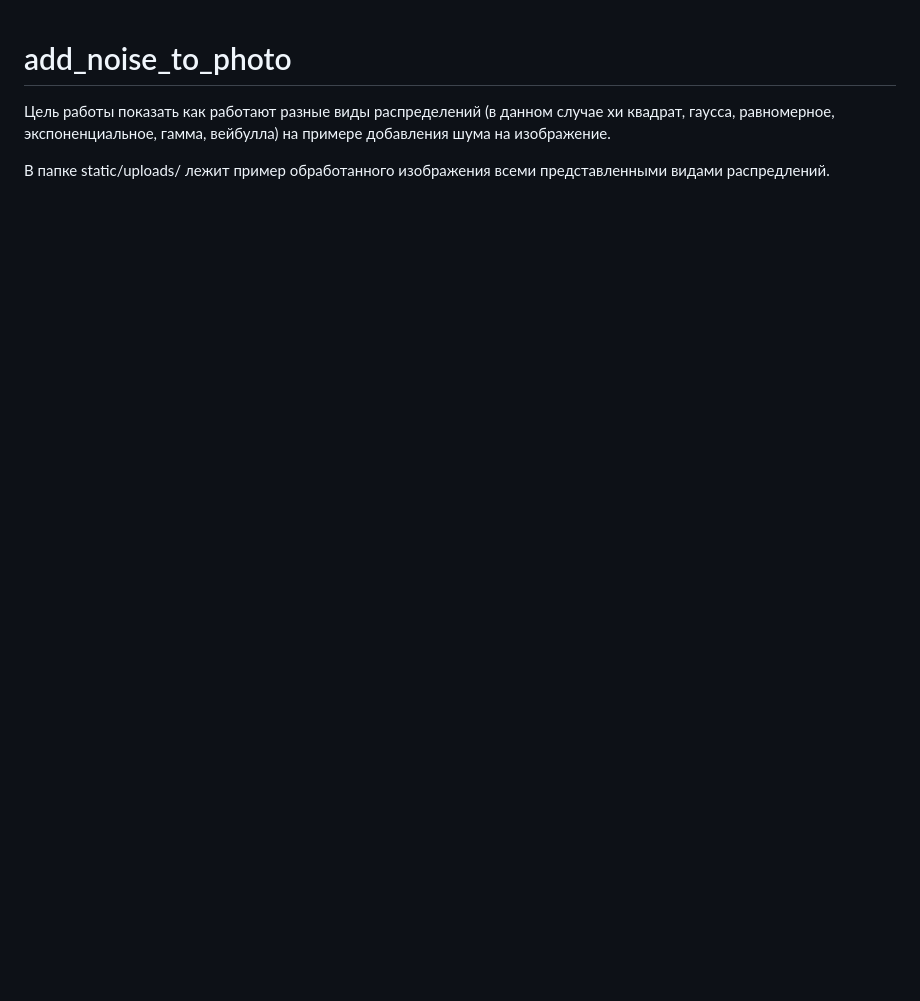
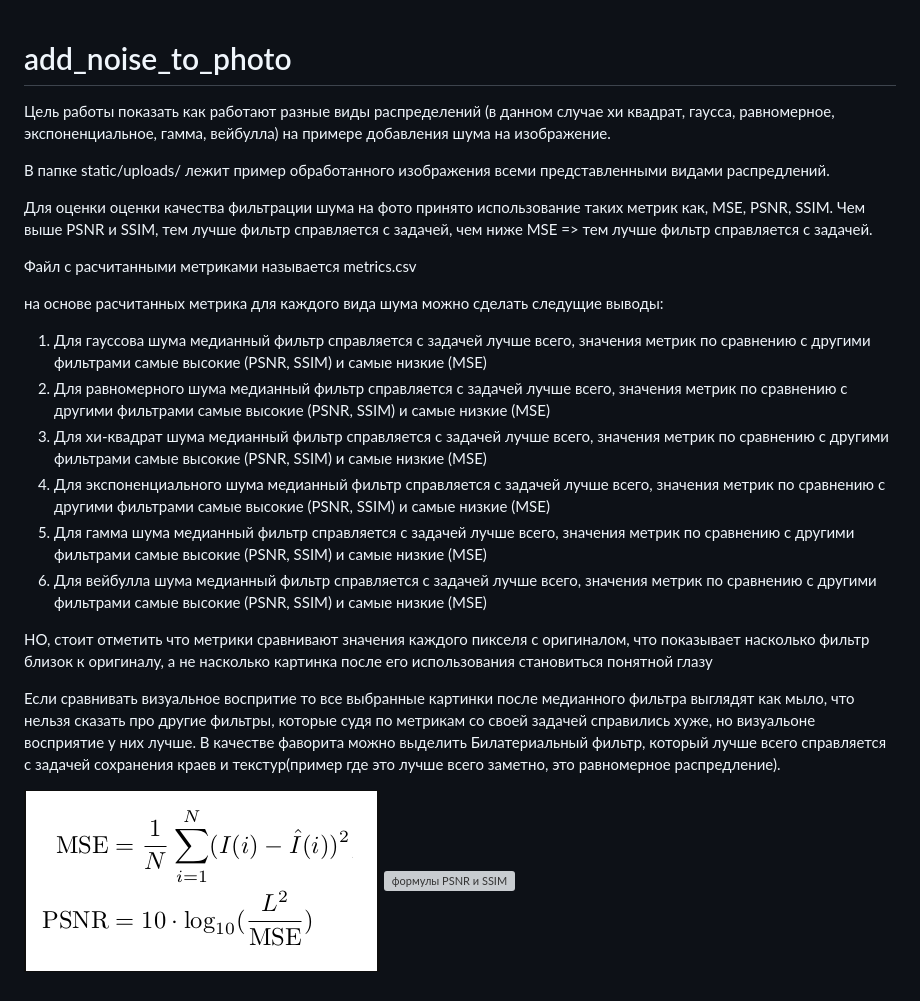
Before and after one commit to yvelyu/add_noise_to_photo, a Markdown page: README.md, the part around the change. Drawn GitHub-style; pictures changed too: templates/MSE.png (added); blank space fills up the shorter version; grey boxes are pictures that could not be loaded.

Commit message:
upd

```diff
--- a/README.md
+++ b/README.md
@@ -2,3 +2,29 @@
 Цель работы показать как работают разные виды распределений (в данном случае хи квадрат, гауcса, равномерное, экспоненциальное, гамма, вейбулла) на примере добавления шума на изображение.
 
 В папке static/uploads/ лежит пример обработанного изображения всеми представленными видами распредлений.
+
+Для оценки оценки качества фильтрации шума на фото принято использование таких метрик как, MSE, PSNR, SSIM. Чем выше PSNR и SSIM, тем лучше фильтр справляется с задачей, чем ниже MSE => тем лучше фильтр справляется с задачей.
+
+Файл с расчитанными метриками называется metrics.csv
+
+на основе расчитанных метрика для каждого вида шума можно сделать следущие выводы:
+
+1.
+    Для гауссова шума медианный фильтр справляется с задачей лучше всего, значения метрик по сравнению с другими фильтрами самые высокие (PSNR, SSIM) и самые низкие (MSE)
+2.
+    Для равномерного шума медианный фильтр справляется с задачей лучше всего, значения метрик по сравнению с другими фильтрами самые высокие (PSNR, SSIM) и самые низкие (MSE)
+3.
+    Для хи-квадрат шума медианный фильтр справляется с задачей лучше всего, значения метрик по сравнению с другими фильтрами самые высокие (PSNR, SSIM) и самые низкие (MSE)
+4.
+    Для экспоненциального шума медианный фильтр справляется с задачей лучше всего, значения метрик по сравнению с другими фильтрами самые высокие (PSNR, SSIM) и самые низкие (MSE)
+5.
+    Для гамма шума медианный фильтр справляется с задачей лучше всего, значения метрик по сравнению с другими фильтрами самые высокие (PSNR, SSIM) и самые низкие (MSE)
+6.
+    Для вейбулла шума медианный фильтр справляется с задачей лучше всего, значения метрик по сравнению с другими фильтрами самые высокие (PSNR, SSIM) и самые низкие (MSE)
+
+НО, стоит отметить что метрики сравнивают значения каждого пикселя с оригиналом, что показывает насколько фильтр близок к оригиналу, а не насколько картинка после его использования становиться понятной глазу
+
+Если сравнивать визуальное воспритие то все выбранные картинки после медианного фильтра выглядят как мыло, что нельзя сказать про другие фильтры, которые судя по метрикам со своей задачей справились хуже, но визуальоне восприятие у них лучше. В качестве фаворита можно выделить Билатериальный фильтр, который лучше всего справляется с задачей сохранения краев и текстур(пример где это лучше всего заметно, это равномерное распредление).
+
+![формула MSE](/templates/MSE.png)
+![формулы PSNR и SSIM](/templates/PSNR_SSIM.png)
```
Also changed, not shown: templates/SSIM.png (added).
